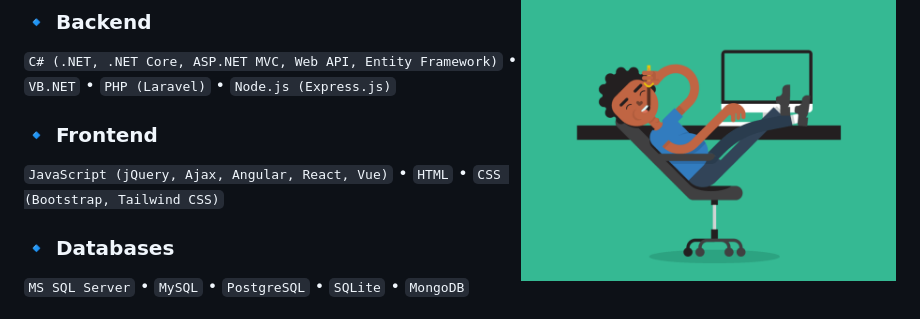
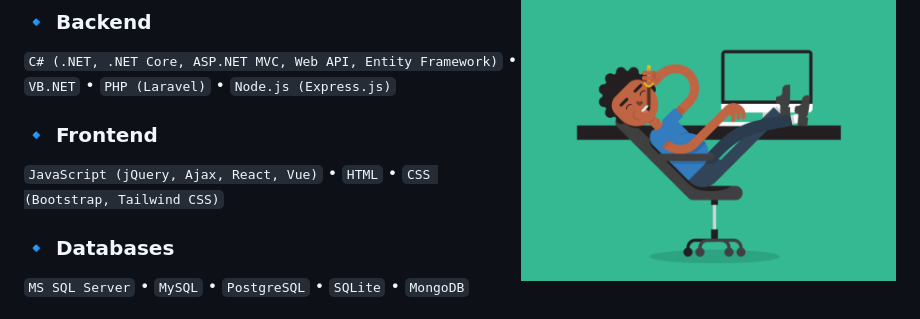
Before and after one commit to itrabbi24/itrabbi24, a Markdown page: README.md, the part around one of its changes. Drawn GitHub-style.

```diff
--- a/README.md
+++ b/README.md
@@ -37,7 +37,7 @@ From **backend to frontend**, I design and deliver **end-to-end systems** that a
 `C# (.NET, .NET Core, ASP.NET MVC, Web API, Entity Framework)` • `VB.NET` • `PHP (Laravel)` • `Node.js (Express.js)`
 
 ### 🔹 Frontend
-`JavaScript (jQuery, Ajax, Angular, React, Vue)` • `HTML` • `CSS (Bootstrap, Tailwind CSS)`
+`JavaScript (jQuery, Ajax, React, Vue)` • `HTML` • `CSS (Bootstrap, Tailwind CSS)`
 
 ### 🔹 Databases
 `MS SQL Server` • `MySQL` • `PostgreSQL` • `SQLite` • `MongoDB`
```
Also changed, not shown: other parts of README.md (+1 -1 lines).
